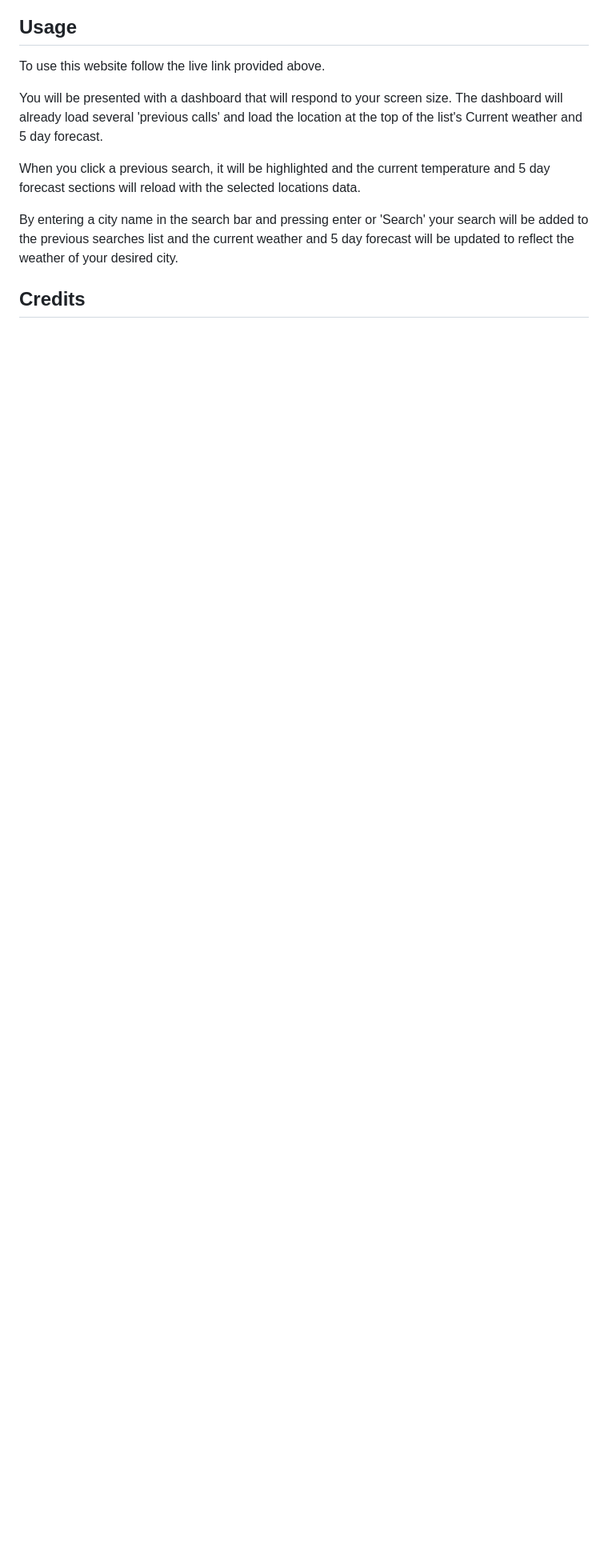
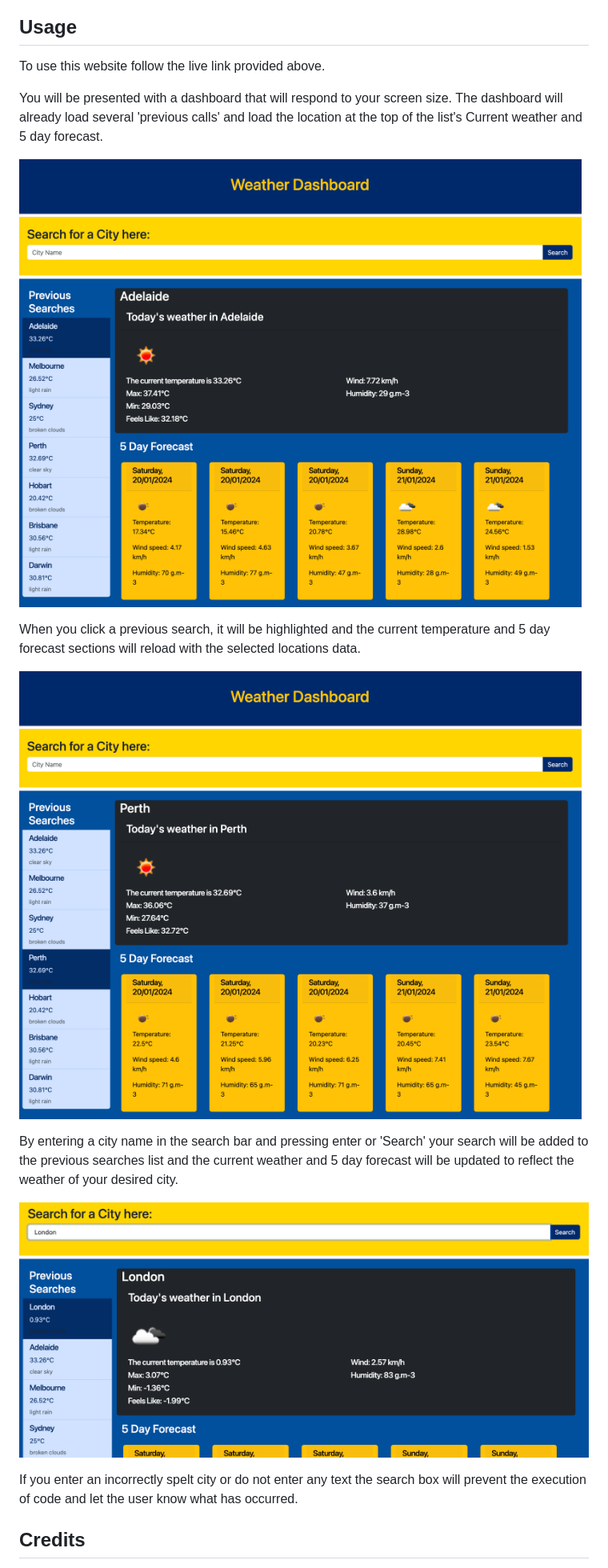
Before and after one commit to KLanger98/Interactive-Weather-Dashboard, a Markdown page: README.md, the part around the change. Shown: that part at 80% size. Rendered like a GitHub page; pictures changed too: Assets/Screenshots/landing.png (added), Assets/Screenshots/previousSearchSelected.png (added), Assets/Screenshots/search-demo.png (added); blank space fills up the shorter version.

Commit message:
Improved loading experience and added screenshots to README

```diff
--- a/README.md
+++ b/README.md
@@ -12,9 +12,17 @@ To use this website follow the live link provided above.
 
 You will be presented with a dashboard that will respond to your screen size. The dashboard will already load several 'previous calls' and load the location at the top of the list's Current weather and 5 day forecast.
 
+![Image of page once it is loaded](./Assets/Screenshots/landing.png)
+
 When you click a previous search, it will be highlighted and the current temperature and 5 day forecast sections will reload with the selected locations data.
 
+![Demonstration of loading a previous search](./Assets/Screenshots/previousSearchSelected.png)
+
 By entering a city name in the search bar and pressing enter or 'Search' your search will be added to the previous searches list and the current weather and 5 day forecast will be updated to reflect the weather of your desired city.
+
+![Demonstration of loading a previous search](./Assets/Screenshots/search-demo.png)
+
+If you enter an incorrectly spelt city or do not enter any text the search box will prevent the execution of code and let the user know what has occurred.
 
 ## Credits
 Bootstrap:
```
Also changed, not shown: 3 other files.
